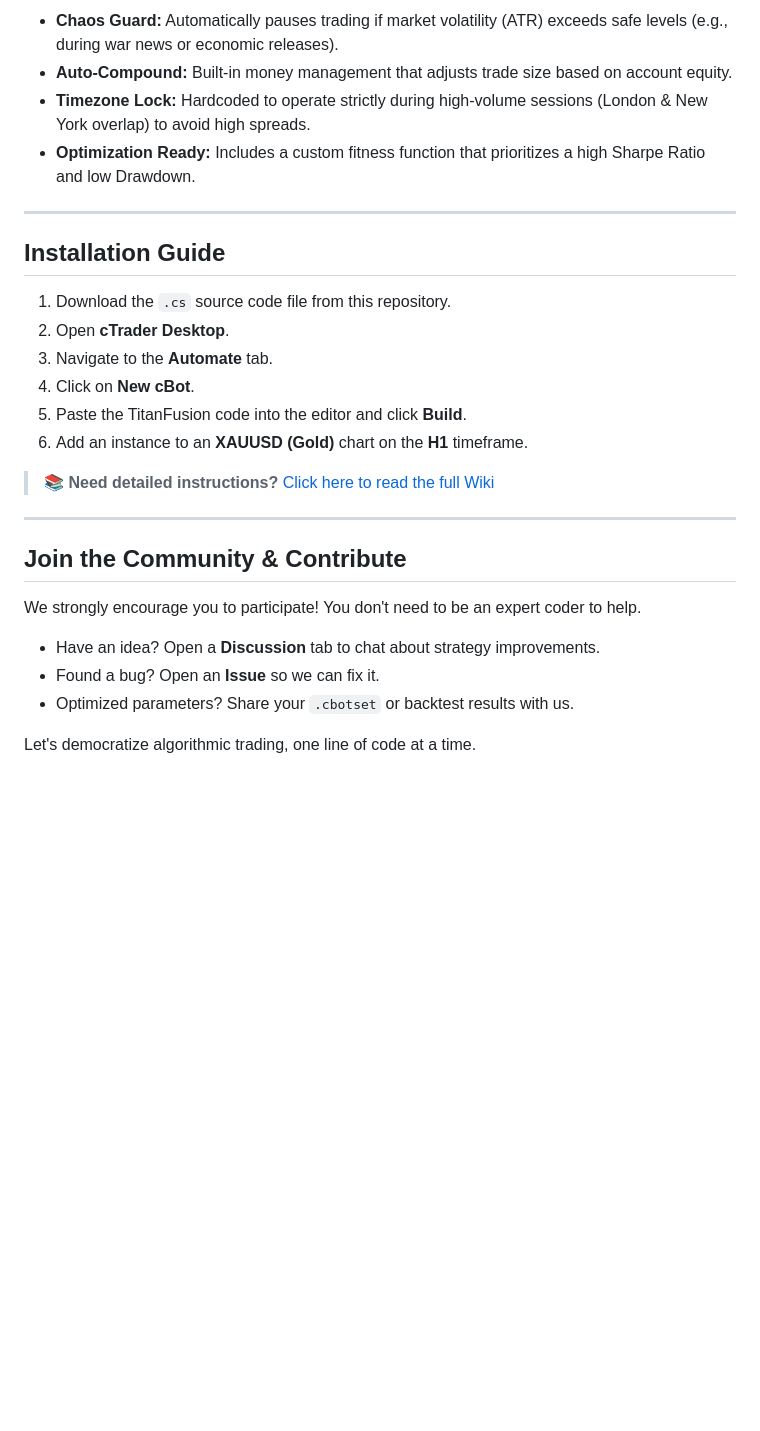
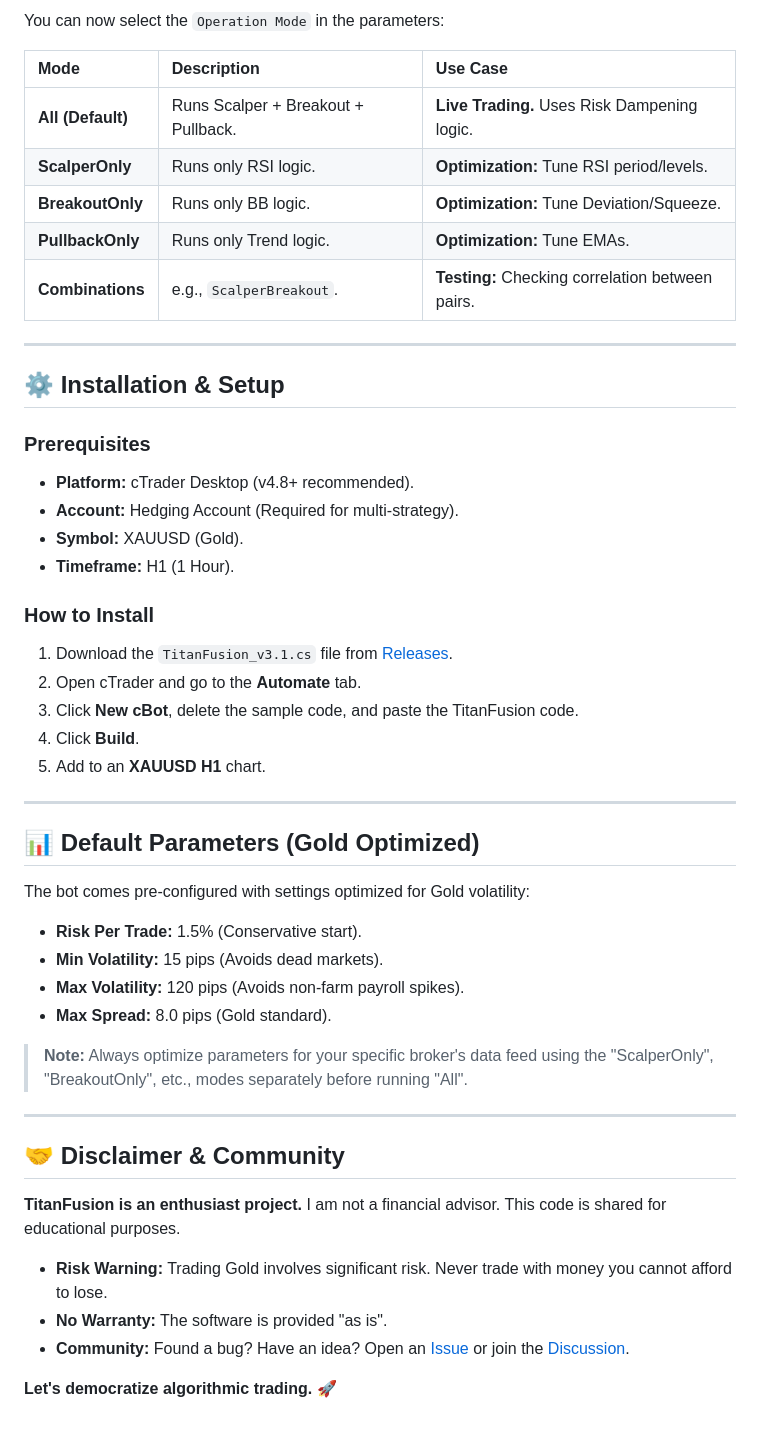
Before and after one commit to LucassVal/TitanFusion-cBot, a Markdown page: README.md, the part around the change printed below. GitHub-like rendering; blank space fills up the shorter version.

```diff
--- a/README.md
+++ b/README.md
@@ -54,30 +66,52 @@ Respects the macro trend (H1). It uses Exponential Moving Averages (EMAs) to det
 
-- **Chaos Guard:** Automatically pauses trading if market volatility (ATR) exceeds safe levels (e.g., during war news or economic releases).
-- **Auto-Compound:** Built-in money management that adjusts trade size based on account equity.
-- **Timezone Lock:** Hardcoded to operate strictly during high-volume sessions (London & New York overlap) to avoid high spreads.
-- **Optimization Ready:** Includes a custom fitness function that prioritizes a high Sharpe Ratio and low Drawdown.
+You can now select the `Operation Mode` in the parameters:
+
+| Mode | Description | Use Case |
+| :--- | :--- | :--- |
+| **All (Default)** | Runs Scalper + Breakout + Pullback. | **Live Trading.** Uses Risk Dampening logic. |
+| **ScalperOnly** | Runs only RSI logic. | **Optimization:** Tune RSI period/levels. |
+| **BreakoutOnly** | Runs only BB logic. | **Optimization:** Tune Deviation/Squeeze. |
+| **PullbackOnly** | Runs only Trend logic. | **Optimization:** Tune EMAs. |
+| **Combinations** | e.g., `ScalperBreakout`. | **Testing:** Checking correlation between pairs. |
 
 ---
 
-## Installation Guide
+## ⚙️ Installation & Setup
 
-1. Download the `.cs` source code file from this repository.
-2. Open **cTrader Desktop**.
-3. Navigate to the **Automate** tab.
-4. Click on **New cBot**.
-5. Paste the TitanFusion code into the editor and click **Build**.
-6. Add an instance to an **XAUUSD (Gold)** chart on the **H1** timeframe.
+### Prerequisites
+* **Platform:** cTrader Desktop (v4.8+ recommended).
+* **Account:** Hedging Account (Required for multi-strategy).
+* **Symbol:** XAUUSD (Gold).
+* **Timeframe:** H1 (1 Hour).
 
-> 📚 **Need detailed instructions?** [Click here to read the full Wiki](../../wiki)
+### How to Install
+1.  Download the `TitanFusion_v3.1.cs` file from [Releases](../../releases).
+2.  Open cTrader and go to the **Automate** tab.
+3.  Click **New cBot**, delete the sample code, and paste the TitanFusion code.
+4.  Click **Build**.
+5.  Add to an **XAUUSD H1** chart.
 
 ---
 
-## Join the Community & Contribute
+## 📊 Default Parameters (Gold Optimized)
 
-We strongly encourage you to participate! You don't need to be an expert coder to help.
+The bot comes pre-configured with settings optimized for Gold volatility:
 
-- Have an idea? Open a **Discussion** tab to chat about strategy improvements.
-- Found a bug? Open an **Issue** so we can fix it.
-- Optimized parameters? Share your `.cbotset` or backtest results with us.
+* **Risk Per Trade:** 1.5% (Conservative start).
+* **Min Volatility:** 15 pips (Avoids dead markets).
+* **Max Volatility:** 120 pips (Avoids non-farm payroll spikes).
+* **Max Spread:** 8.0 pips (Gold standard).
 
-Let's democratize algorithmic trading, one line of code at a time.
+> **Note:** Always optimize parameters for your specific broker's data feed using the "ScalperOnly", "BreakoutOnly", etc., modes separately before running "All".
+
+---
+
+## 🤝 Disclaimer & Community
+
+**TitanFusion is an enthusiast project.** I am not a financial advisor. This code is shared for educational purposes.
+
+* **Risk Warning:** Trading Gold involves significant risk. Never trade with money you cannot afford to lose.
+* **No Warranty:** The software is provided "as is".
+* **Community:** Found a bug? Have an idea? Open an [Issue](../../issues) or join the [Discussion](../../discussions).
+
+**Let's democratize algorithmic trading.** 🚀
```
Also changed, not shown: other parts of README.md (+41 -29 lines).
